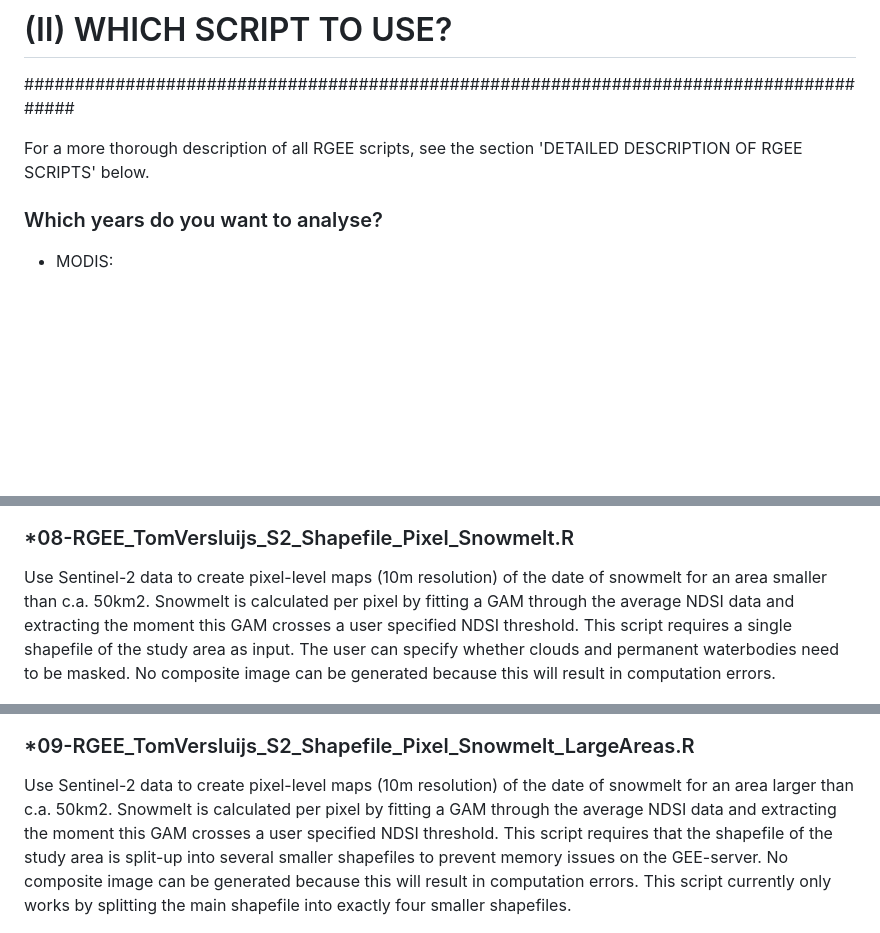
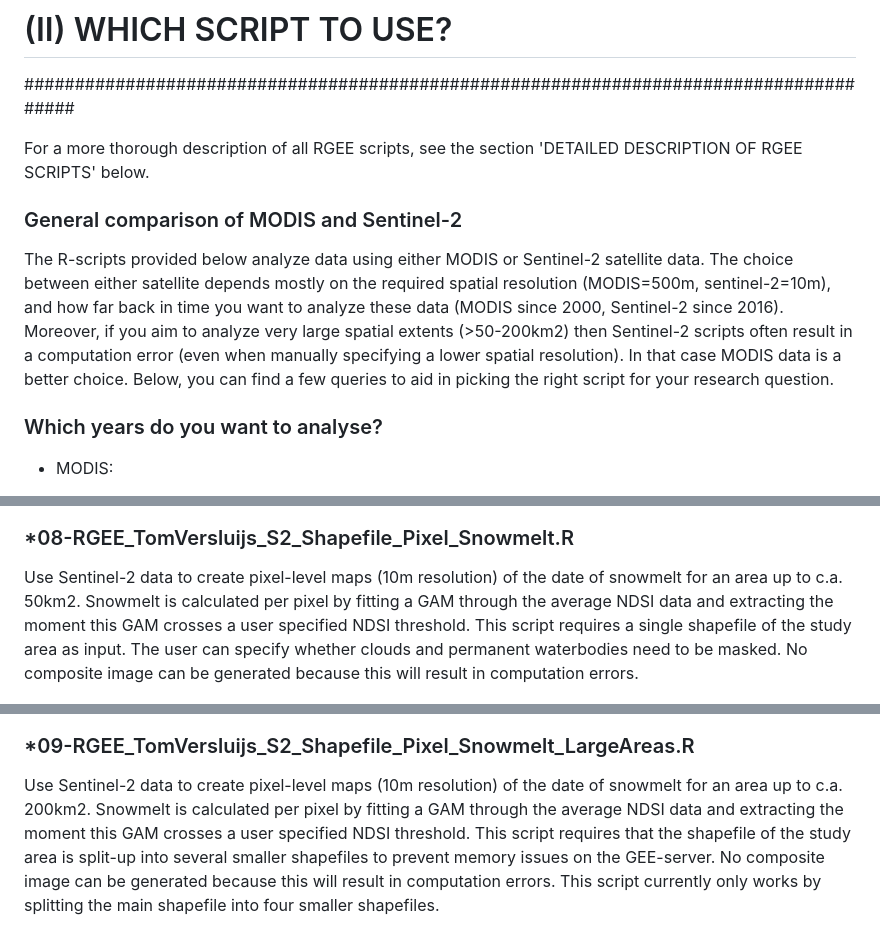
Before and after one commit to TVersluijs/RGEE_Snowmelt, a Markdown page: README.md, 3 parts joined by grey strips. Rendered like a GitHub page; blank space fills up the shorter version.

Commit message:
Added general description of MODIS vs Sentinel-2 scripts.

```diff
--- a/README.md
+++ b/README.md
@@ -43,6 +46,13 @@
 #######################################################################################
 
 For a more thorough description of all RGEE scripts, see the section 'DETAILED DESCRIPTION OF RGEE SCRIPTS' below.
+
+### General comparison of MODIS and Sentinel-2
+The R-scripts provided below analyze data using either MODIS or Sentinel-2 satellite data. The choice between either satellite depends
+mostly on the required spatial resolution (MODIS=500m, sentinel-2=10m), and how far back in time you want to analyze these data
+(MODIS since 2000, Sentinel-2 since 2016). Moreover, if you aim to analyze very large spatial extents (>50-200km2) then Sentinel-2
+scripts often result in a computation error (even when manually specifying a lower spatial resolution). In that case MODIS data
+is a better choice. Below, you can find a few queries to aid in picking the right script for your research question.
 
 ### Which years do you want to analyse?
 * MODIS:
@@ -219,10 +232,10 @@ areas of c.a. 50-100 km2 (larger areas might result in computation errors).
 
 
 ### *08-RGEE_TomVersluijs_S2_Shapefile_Pixel_Snowmelt.R
-Use Sentinel-2 data to create pixel-level maps (10m resolution) of the date of snowmelt for an area smaller than c.a. 50km2.
-Snowmelt is calculated per pixel by fitting a GAM through the average NDSI data and extracting the moment this GAM crosses a user
-specified NDSI threshold. This script requires a single shapefile of the study area as input. The user can specify whether clouds
-and permanent waterbodies need to be masked. No composite image can be generated because this will result in computation errors.
+Use Sentinel-2 data to create pixel-level maps (10m resolution) of the date of snowmelt for an area up to c.a. 50km2. Snowmelt
+is calculated per pixel by fitting a GAM through the average NDSI data and extracting the moment this GAM crosses a user specified
+NDSI threshold. This script requires a single shapefile of the study area as input. The user can specify whether clouds and
+permanent waterbodies need to be masked. No composite image can be generated because this will result in computation errors.
 
 <p float="left">
   <img align="top" src="./_pictures/05A-Sentinel2_Zackenberg_Shapefile.png" width="49%" title="Shapefile area for Zackenberg (c.a. 50km2)" />
@@ -230,11 +243,11 @@ and permanent waterbodies need to be masked. No composite image can be generated
 </p>
 
 ### *09-RGEE_TomVersluijs_S2_Shapefile_Pixel_Snowmelt_LargeAreas.R
-Use Sentinel-2 data to create pixel-level maps (10m resolution) of the date of snowmelt for an area larger than c.a. 50km2.
-Snowmelt is calculated per pixel by fitting a GAM through the average NDSI data and extracting the moment this GAM crosses a user
-specified NDSI threshold. This script requires that the shapefile of the study area is split-up into several smaller shapefiles to
-prevent memory issues on the GEE-server. No composite image can be generated because this will result in computation errors. This
-script currently only works by splitting the main shapefile into exactly four smaller shapefiles.
+Use Sentinel-2 data to create pixel-level maps (10m resolution) of the date of snowmelt for an area up to c.a. 200km2. Snowmelt
+is calculated per pixel by fitting a GAM through the average NDSI data and extracting the moment this GAM crosses a user specified
+NDSI threshold. This script requires that the shapefile of the study area is split-up into several smaller shapefiles to prevent
+memory issues on the GEE-server. No composite image can be generated because this will result in computation errors. This script
+currently only works by splitting the main shapefile into four smaller shapefiles.
 
 <p float="left">
   <img align="top" src="./_pictures/09A-Sentinel2_Taymir_Shapefile_Subareas.png" width="49%" title="Shapefile split up into 4 subareas for Taymir (c.a. 250km2)" />
```
Also changed, not shown: other parts of README.md (+21 -15 lines).
